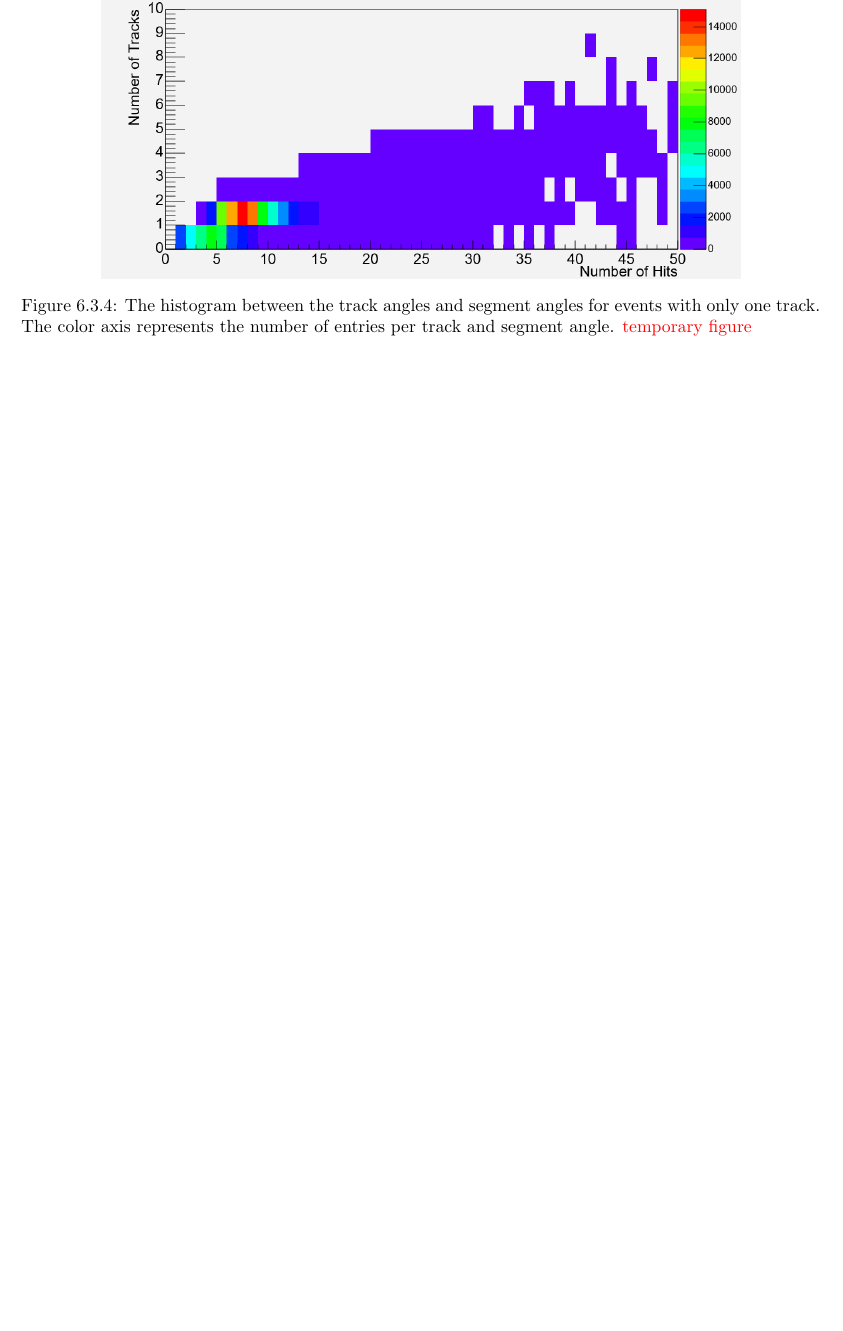
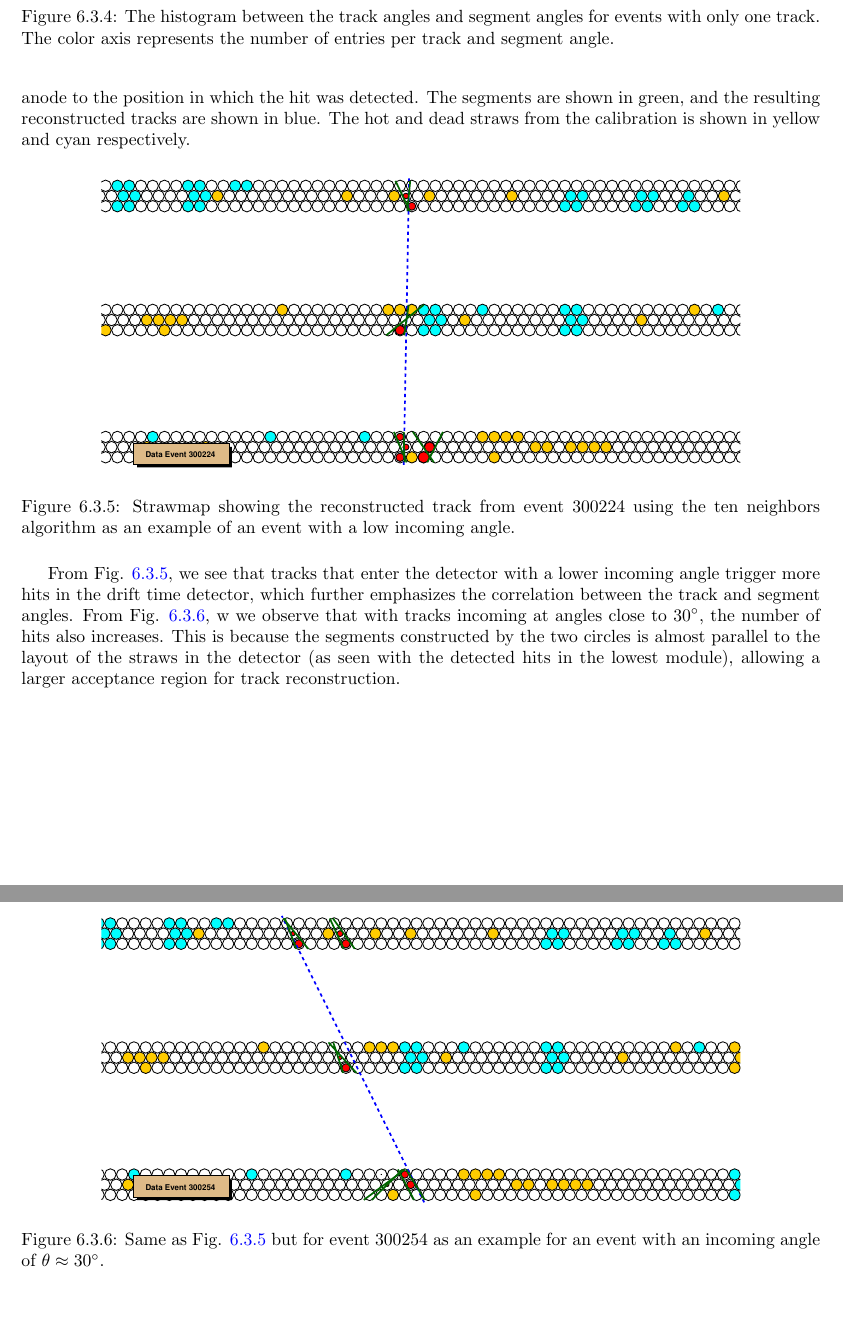
Before and after one commit to tesla1900/advanced-lab-course, a LaTeX thesis (styx/report/styx-report.tex): part of page 23 of 29 before the commit and two parts of pages 23 and 24 of 30 after it, the two joined at a grey line, cut so that both start at the same text, the shorter picture padded with empty space. Compiled offline with pdfLaTeX.

Commit message:
Added things with strawmap and segment ang

```diff
--- a/styx/report/styx-report.tex
+++ b/styx/report/styx-report.tex
@@ -103,3 +111,4 @@
+			   the layout of the straws.
 		\end{centering}
 	\end{minipage}
 
@@ -794,11 +714,46 @@ Fig. \ref{fig:trackvssegment} shows the two-dimensional histogram between the tr
+Fig. \ref{fig:trackvssegment} shows the two-dimensional histogram between the track and segment angle.
 
 \begin{figure*}[!h]
 	\centering
-	\includegraphics[width=0.8\textwidth]{trackvshits.png}
+	\includegraphics[width=0.8\textwidth]{tracksvssegments.png}
 	\caption{The histogram between the track angles and segment angles for events with only one track. The
-	color axis represents the number of entries per track and segment angle. \textcolor{red}{temporary figure}}
+	color axis represents the number of entries per track and segment angle.}
 	\label{fig:trackvssegment}
 \end{figure*}
+
+From Fig. \ref{fig:trackvssegment}, we observe a linear correlation between the track and segment angles. This is expected as a wider segment angle allows more tracks to be accepted at
+that same incoming angle. We also observe an anti-correlation at angles $\theta = \pm \SI{30}{\degree}$ which is caused by the
+layout of the straws in the module. \par
+
+To further investigate this behavior, we observe the strawmap with reconstructed tracks for particular events of interest, shown in Figs.
+\ref{fig:strawmap_300224} and \ref{fig:strawmap_300254}. The red circles indicate the circles with radii from the anode to the
+position in which the hit was detected. The segments are shown in green, and the resulting reconstructed tracks are shown in blue.
+The hot and dead straws from the calibration is shown in yellow and cyan respectively.\par
+
+\begin{figure*}[!h]
+	\centering
+	\includegraphics[width=0.8\textwidth]{event300224.pdf}
+	\caption{Strawmap showing the reconstructed track from event 300224 using the ten neighbors algorithm as
+	an example of an event with a low incoming angle. }
+	\label{fig:strawmap_300224}
+\end{figure*}
+
+\begin{figure*}[!h]
+	\centering
+	\includegraphics[width=0.8\textwidth]{event300254.pdf}
+	\caption{Same as Fig. \ref{fig:strawmap_300224} but for event 300254 as an example for an event with an incoming angle of
+	$\theta \approx \SI{30}{\degree}$. }
+	\label{fig:strawmap_300254}
+\end{figure*}
+
+From Fig. \ref{fig:strawmap_300224}, we see that tracks that enter the detector with a lower incoming angle trigger more hits in the
+drift time detector, which further emphasizes the correlation between the track and segment angles. From Fig. \ref{fig:strawmap_300254}, w
+we observe that with tracks incoming at angles close to $\SI{30}{\degree}$, the number of hits also increases. This is because
+the segments constructed by the two circles is almost parallel to the layout of the straws in the detector (as seen with the detected hits
+in the lowest module), allowing a larger acceptance region for track reconstruction.
+
+
+
 
 \chapter{Conclusion} \label{chap:concl}
 
@@ -830,3 +788,5 @@ $\cos^2 \theta$. \textcolor{red}{add things about track vs segment angle.}
+at $\theta = \pm \SI{30}{\degree}$, which was attributed to the layout of the straws in the detector. Both of these features were
+shown in the strawmaps displaying reconstructed tracks at relevant incoming angles.\par
 
 In the end, we were successfully able to measure the muon distribution from cosmic rays at sea level, however, we did not obtain
 the expected behavior of the distribution. The possible reasons for this deviation was explained via the geometry of the detector and possible impact to low energy muons via the walls and the floors of the building. All in all, this experiment gave us insight in the methods in which
```
Also changed, not shown: styx/report/figures/event300224.pdf (added), styx/report/figures/event300254.pdf (added), styx/report/figures/tracksvssegments.png (added), styx/report/styx-report.tex (106 more changed lines).
